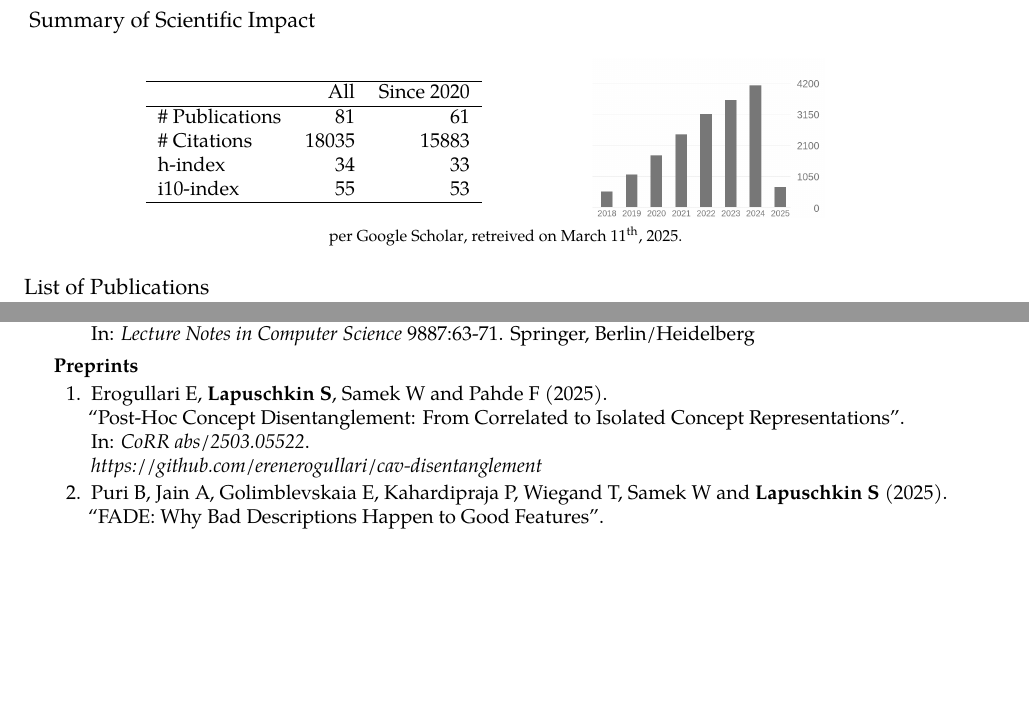
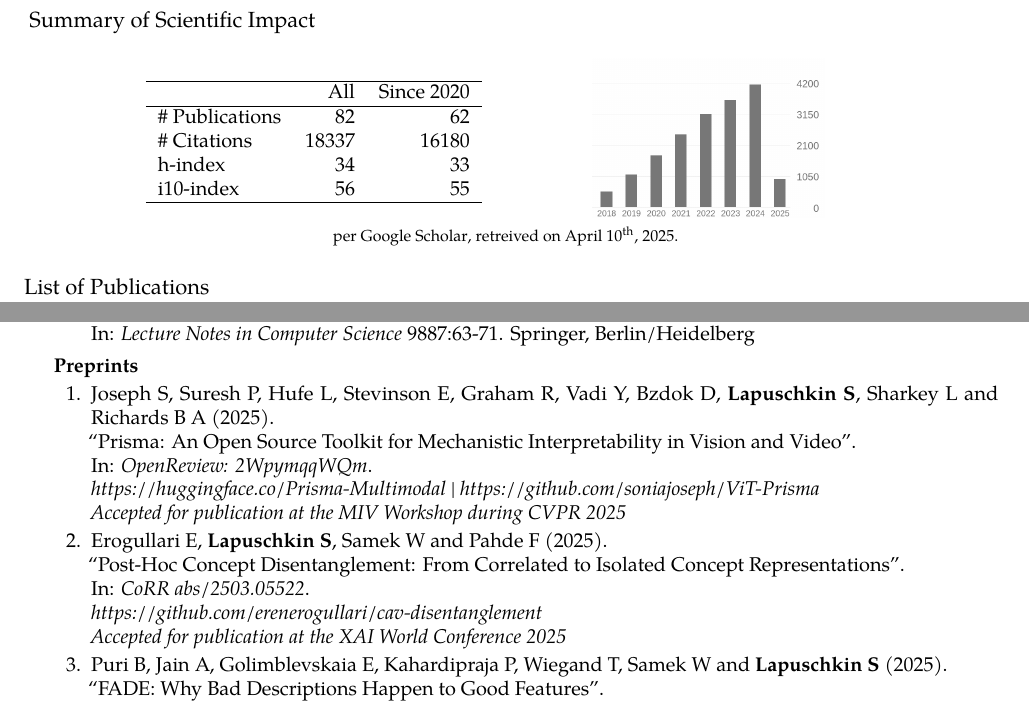
Before and after one commit to sebastian-lapuschkin-sideprojects/latex-cv, a LaTeX CV (cv.tex, which reads sections/publications-impact.tex, sections/publications-preprint.tex): two parts of pages 6 and 11 of 12, joined at a grey line, cut so that both start at the same text, the shorter picture padded with empty space. Compiled offline with pdfLaTeX.

Commit message:
adding PRISMA preprint and updating stats and infos. removing birth name

```diff
--- a/sections/publications-impact.tex
+++ b/sections/publications-impact.tex
@@ -8,10 +8,10 @@
                 \hline
                 & All & Since 2020\\
                 \hline
-                \# Publications & 81     & 61    \\
-                \# Citations    & 18035  & 15883 \\
+                \# Publications & 82     & 62    \\
+                \# Citations    & 18337  & 16180 \\
                 h-index         & 34     & 33    \\
-                i10-index       & 55     & 53    \\
+                i10-index       & 56     & 55    \\
                 \hline
             \end{tabular}
     \end{center}
@@ -25,7 +25,7 @@
 
      {\footnotesize{
         per \href{https://scholar.google.com/citations?user=wpLQuroAAAAJ}{Google Scholar},
-        retreived on March 11$^\text{th}$, 2025.
+        retreived on April 10$^\text{th}$, 2025.
         }
         }
 
--- a/sections/publications-preprint.tex
+++ b/sections/publications-preprint.tex
@@ -2,6 +2,20 @@
 {Preprints}{}
 {
     \begin{enumerate}
+
+    %PINNFLUENCE2
+
+        \item \preprintrefwnote{Joseph S, Suresh P, Hufe L, Stevinson E, Graham R, Vadi Y, Bzdok D, \textbf{Lapuschkin S}, Sharkey L and Richards B A}
+                        {2025}
+                        {Prisma: An Open Source Toolkit for Mechanistic Interpretability in Vision and Video}
+                        {OpenReview: 2WpymqqWQm}
+                        {https://openreview.net/forum?id=2WpymqqWQm}
+                        {
+                            \\\href{https://huggingface.co/Prisma-Multimodal}{https://huggingface.co/Prisma-Multimodal} | \href{https://github.com/soniajoseph/ViT-Prisma}{https://github.com/soniajoseph/ViT-Prisma}
+                            \\ Accepted for publication at the MIV Workshop during CVPR 2025
+                        }
+
+
 
         \item \preprintrefwnote{Erogullari E, \textbf{Lapuschkin S}, Samek W and Pahde F}
                         {2025}
@@ -10,6 +24,7 @@
                         {https://arxiv.org/abs/2503.05522}
                         {
                             \\\href{https://github.com/erenerogullari/cav-disentanglement}{https://github.com/erenerogullari/cav-disentanglement}
+                            \\ Accepted for publication at the XAI World Conference 2025
                         }
 
         \item \preprintrefwnote{Puri B, Jain A, Golimblevskaia E, Kahardipraja P, Wiegand T, Samek W and \textbf{Lapuschkin S}}
```
Also changed, not shown: cv.tex (+1 -1 lines), sections/publications-impact-barchart.png, sections/publications-impact.tex (2 more changed lines).
